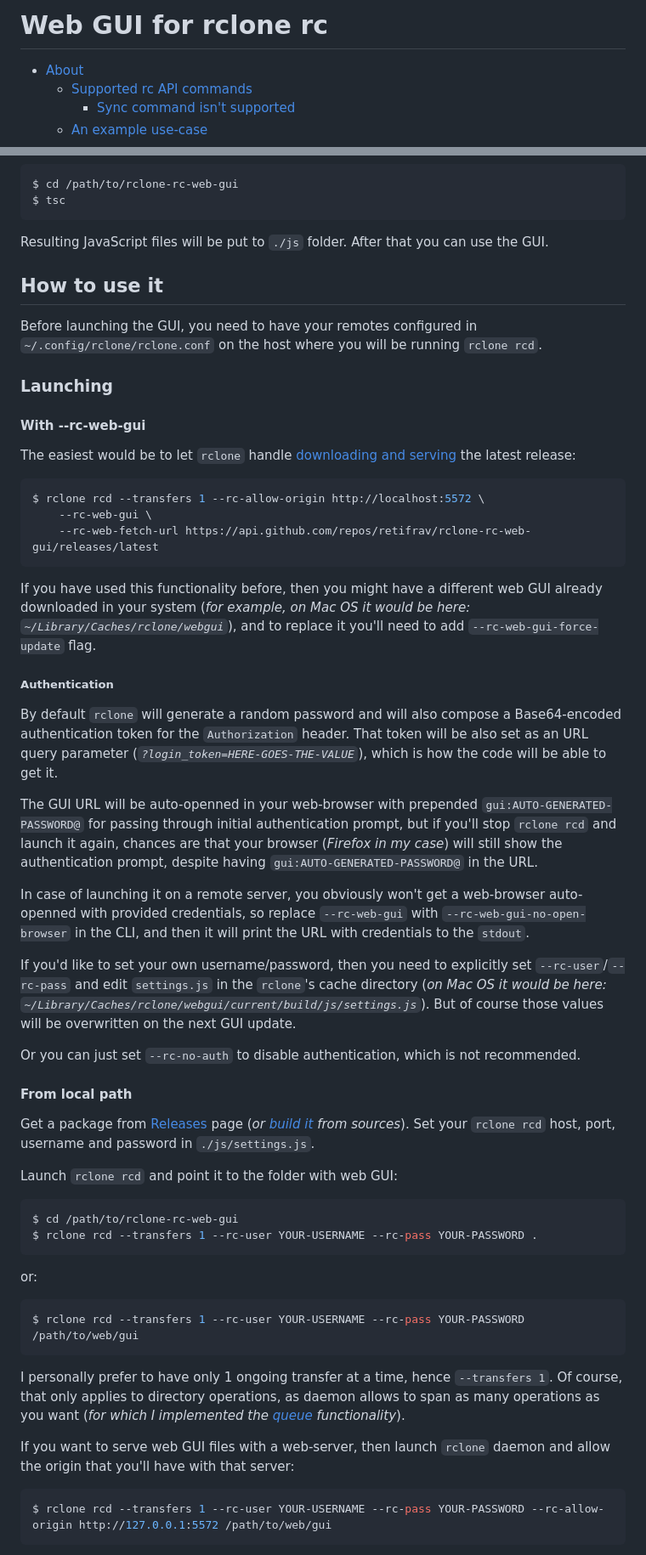
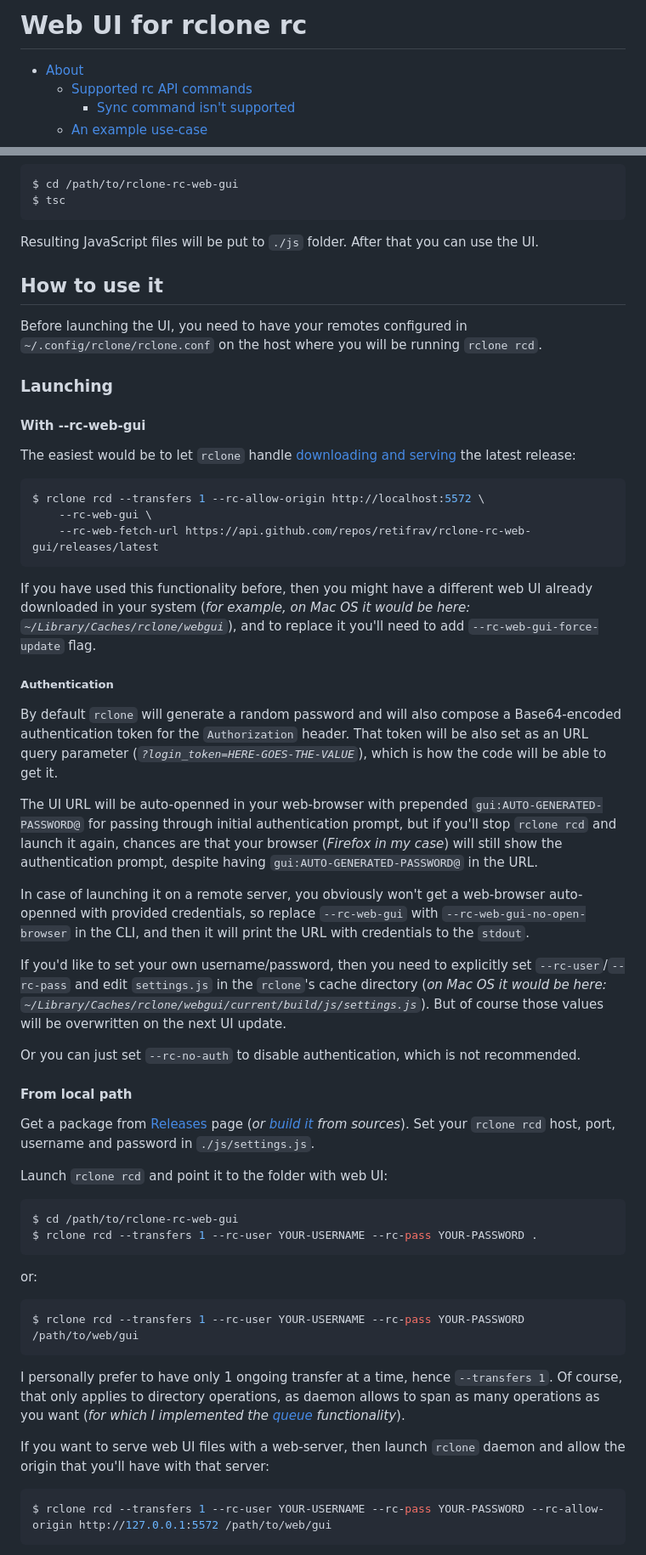
Before and after one commit to retifrav/rclone-rc-web-gui, a Markdown page: README.md, 2 parts joined by grey strips. Shown at 85% size. Drawn GitHub-style.

Commit message:
README: Better call it web UI than GUI, some punctuation improvements

````diff
--- a/README.md
+++ b/README.md
@@ -1,4 +1,4 @@
-# Web GUI for rclone rc
+# Web UI for rclone rc
 
 <!-- MarkdownTOC -->
 
@@ -103,11 +105,11 @@ $ cd /path/to/rclone-rc-web-gui
 $ tsc
 ```
 
-Resulting JavaScript files will be put to `./js` folder. After that you can use the GUI.
+Resulting JavaScript files will be put to `./js` folder. After that you can use the UI.
 
 ## How to use it
 
-Before launching the GUI, you need to have your remotes configured in `~/.config/rclone/rclone.conf` on the host where you will be running `rclone rcd`.
+Before launching the UI, you need to have your remotes configured in `~/.config/rclone/rclone.conf` on the host where you will be running `rclone rcd`.
 
 ### Launching
 
@@ -121,17 +123,17 @@ $ rclone rcd --transfers 1 --rc-allow-origin http://localhost:5572 \
     --rc-web-fetch-url https://api.github.com/repos/retifrav/rclone-rc-web-gui/releases/latest
 ```
 
-If you have used this functionality before, then you might have a different web GUI already downloaded in your system (*for example, on Mac OS it would be here: `~/Library/Caches/rclone/webgui`*), and to replace it you'll need to add `--rc-web-gui-force-update` flag.
+If you have used this functionality before, then you might have a different web UI already downloaded in your system (*for example, on Mac OS it would be here: `~/Library/Caches/rclone/webgui`*), and to replace it you'll need to add `--rc-web-gui-force-update` flag.
 
 ##### Authentication
 
 By default `rclone` will generate a random password and will also compose a Base64-encoded authentication token for the `Authorization` header. That token will be also set as an URL query parameter (*`?login_token=HERE-GOES-THE-VALUE`*), which is how the code will be able to get it.
 
-The GUI URL will be auto-openned in your web-browser with prepended `gui:AUTO-GENERATED-PASSWORD@` for passing through initial authentication prompt, but if you'll stop `rclone rcd` and launch it again, chances are that your browser (*Firefox in my case*) will still show the authentication prompt, despite having `gui:AUTO-GENERATED-PASSWORD@` in the URL.
+The UI URL will be auto-openned in your web-browser with prepended `gui:AUTO-GENERATED-PASSWORD@` for passing through initial authentication prompt, but if you'll stop `rclone rcd` and launch it again, chances are that your browser (*Firefox in my case*) will still show the authentication prompt, despite having `gui:AUTO-GENERATED-PASSWORD@` in the URL.
 
 In case of launching it on a remote server, you obviously won't get a web-browser auto-openned with provided credentials, so replace `--rc-web-gui` with `--rc-web-gui-no-open-browser` in the CLI, and then it will print the URL with credentials to the `stdout`.
 
-If you'd like to set your own username/password, then you need to explicitly set `--rc-user`/`--rc-pass` and edit `settings.js` in the `rclone`'s cache directory (*on Mac OS it would be here: `~/Library/Caches/rclone/webgui/current/build/js/settings.js`*). But of course those values will be overwritten on the next GUI update.
+If you'd like to set your own username/password, then you need to explicitly set `--rc-user`/`--rc-pass` and edit `settings.js` in the `rclone`'s cache directory (*on Mac OS it would be here: `~/Library/Caches/rclone/webgui/current/build/js/settings.js`*). But of course those values will be overwritten on the next UI update.
 
 Or you can just set `--rc-no-auth` to disable authentication, which is not recommended.
 
@@ -139,7 +141,7 @@ Or you can just set `--rc-no-auth` to disable authentication, which is not recom
 
 Get a package from [Releases](https://github.com/retifrav/rclone-rc-web-gui/releases) page (*or [build it](#building) from sources*). Set your `rclone rcd` host, port, username and password in `./js/settings.js`.
 
-Launch `rclone rcd` and point it to the folder with web GUI:
+Launch `rclone rcd` and point it to the folder with web UI:
 
 ``` sh
 $ cd /path/to/rclone-rc-web-gui
@@ -154,7 +156,7 @@ $ rclone rcd --transfers 1 --rc-user YOUR-USERNAME --rc-pass YOUR-PASSWORD /path
 
 I personally prefer to have only 1 ongoing transfer at a time, hence `--transfers 1`. Of course, that only applies to directory operations, as daemon allows to span as many operations as you want (*for which I implemented the [queue](#queue) functionality*).
 
-If you want to serve web GUI files with a web-server, then launch `rclone` daemon and allow the origin that you'll have with that server:
+If you want to serve web UI files with a web-server, then launch `rclone` daemon and allow the origin that you'll have with that server:
 
 ``` sh
 $ rclone rcd --transfers 1 --rc-user YOUR-USERNAME --rc-pass YOUR-PASSWORD --rc-allow-origin http://127.0.0.1:5572 /path/to/web/gui
````
Also changed, not shown: other parts of README.md (+15 -13 lines).
